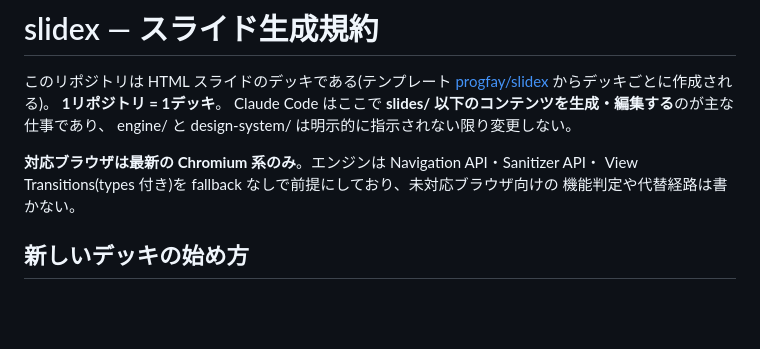
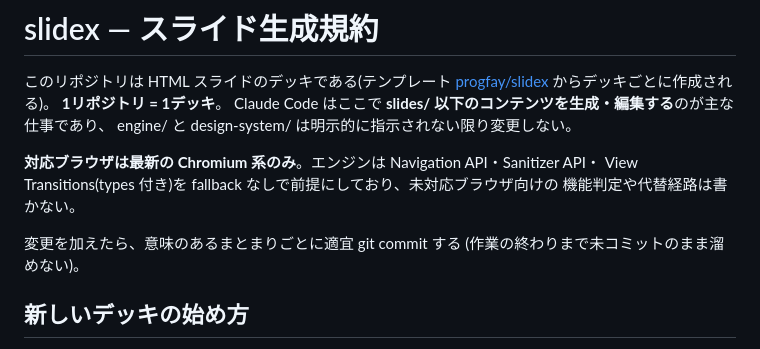
Before and after one commit to progfay/slidex, a Markdown page: CLAUDE.md, the part around the change. Drawn GitHub-style; blank space fills up the shorter version.

Commit message:
Ask for incremental commits in CLAUDE.md
Co-Authored-By: Claude Fable 5 <noreply@anthropic.com>

```diff
--- a/CLAUDE.md
+++ b/CLAUDE.md
@@ -9,6 +9,9 @@ engine/ と design-system/ は明示的に指示されない限り変更しな
 **対応ブラウザは最新の Chromium 系のみ**。エンジンは Navigation API・Sanitizer API・
 View Transitions(types 付き)を fallback なしで前提にしており、未対応ブラウザ向けの
 機能判定や代替経路は書かない。
+
+変更を加えたら、意味のあるまとまりごとに適宜 git commit する
+(作業の終わりまで未コミットのまま溜めない)。
 
 ## 新しいデッキの始め方
 
```
